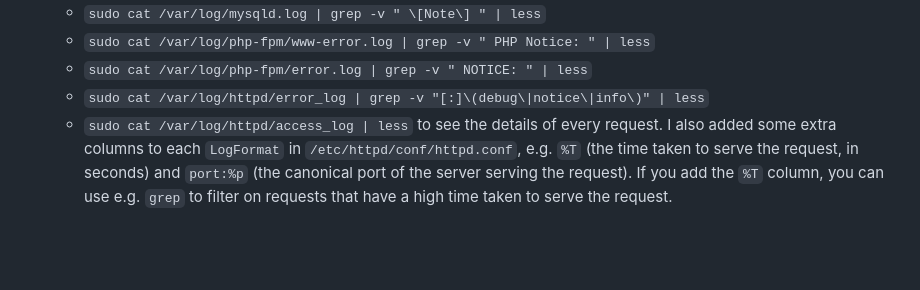
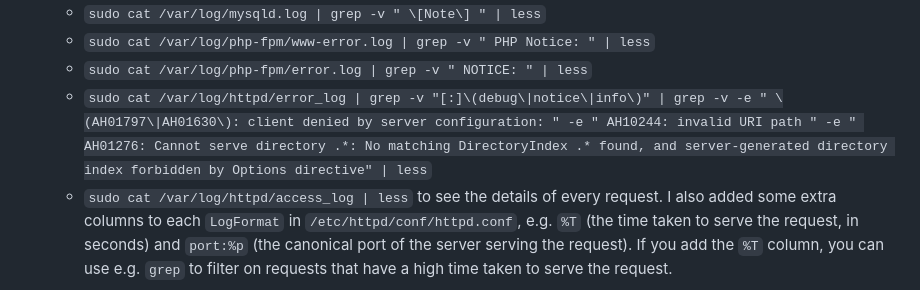
Before and after one commit to certicky/sscait-web, a Markdown page: README.md, the part around the change. Rendered like a GitHub page; blank space fills up the shorter version.

Commit message:
README.md only: filter out more false-positive errors in the error_log file

```diff
--- a/README.md
+++ b/README.md
@@ -37,5 +37,5 @@
   * `sudo cat /var/log/mysqld.log | grep -v " \[Note\] " | less`
   * `sudo cat /var/log/php-fpm/www-error.log | grep -v " PHP Notice: " | less`
   * `sudo cat /var/log/php-fpm/error.log | grep -v " NOTICE: " | less`
-  * `sudo cat /var/log/httpd/error_log | grep -v "[:]\(debug\|notice\|info\)" | less`
+  * `sudo cat /var/log/httpd/error_log | grep -v "[:]\(debug\|notice\|info\)" | grep -v -e " \(AH01797\|AH01630\): client denied by server configuration: " -e " AH10244: invalid URI path " -e " AH01276: Cannot serve directory .*: No matching DirectoryIndex .* found, and server-generated directory index forbidden by Options directive" | less`
   * `sudo cat /var/log/httpd/access_log | less` to see the details of every request. I also added some extra columns to each `LogFormat` in `/etc/httpd/conf/httpd.conf`, e.g. `%T` (the time taken to serve the request, in seconds) and `port:%p` (the canonical port of the server serving the request). If you add the `%T` column, you can use e.g. `grep` to filter on requests that have a high time taken to serve the request.
```
